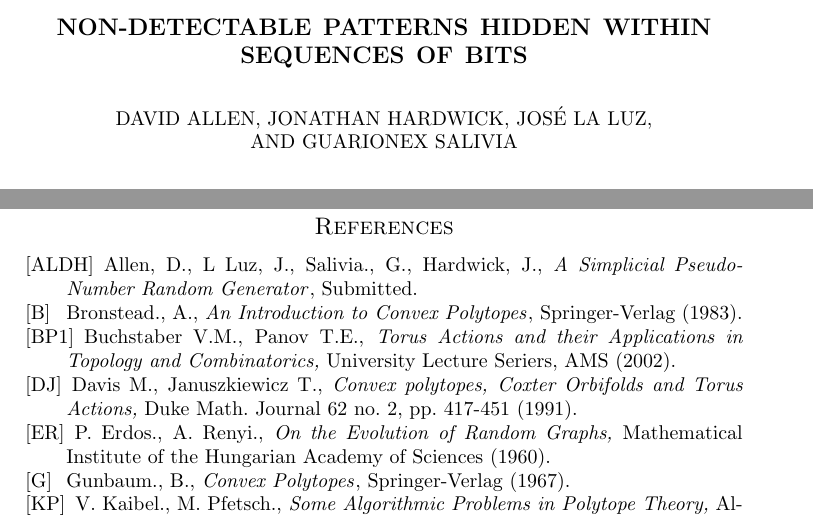
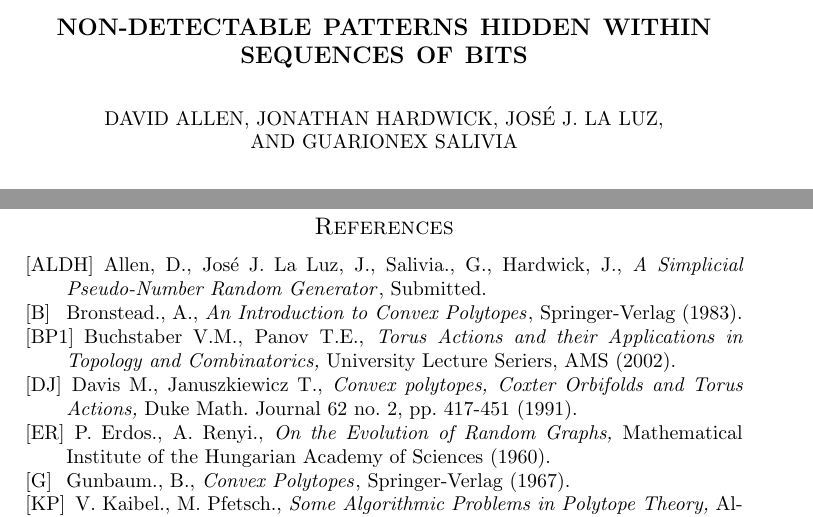
Before and after one commit to gnexeng/CryptoDataCleaning, a LaTeX paper (new_paper/part_2_prng.tex): two parts of pages 1 and 28 of 28, joined at a grey line, cut so that both start at the same text. Compiled offline with pdfLaTeX.

Commit message:
Fixed Jose's name and removed red comments from page 6.

```diff
--- a/new_paper/part_2_prng.tex
+++ b/new_paper/part_2_prng.tex
@@ -44,7 +44,7 @@ South Rd and Ellis Ave, Mankato, MN 56001}
 % \address{Insert Info here  }
 % \email{Insert email here }
 
-\author[J. La Luz]{Jos\'{e} La Luz}
+\author[J. La Luz]{Jos\'{e} J. La Luz}
 \address{Departmento de Matem\'aticas, Universidad de Puerto Rico,
 Industrial Minillas 170 Car 174, Bayam\'on, PR, 00959-1919}
 \email{jose.laluz1@upr.edu }
@@ -997,7 +997,7 @@ Since our first publication~\cite{ALDH} we updated our code. Version 2.0 of the
 \begin{thebibliography}{14}
 
 
-\bibitem[ALDH]{ALDH} Allen, D., L Luz, J., Salivia., G., Hardwick, J.,
+\bibitem[ALDH]{ALDH} Allen, D., Jos\'{e} J. La Luz, J., Salivia., G., Hardwick, J.,
 {\emph{A Simplicial Pseudo-Number Random Generator}},
 Submitted.
 
```
Also changed, not shown: new_paper/part_2_prng.pdf, new_paper/part_2_prng.tex (2 more changed lines), 3 other files.
